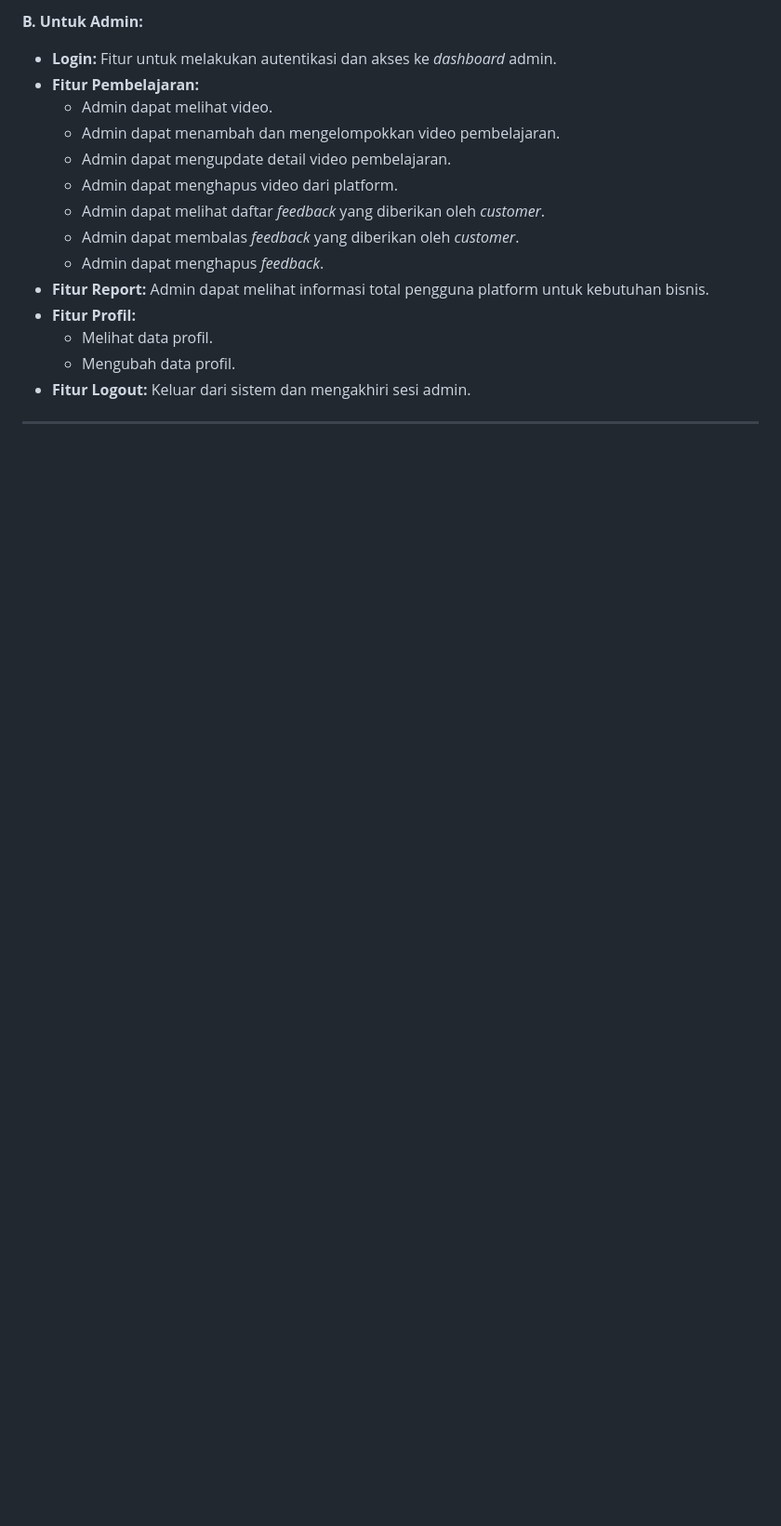
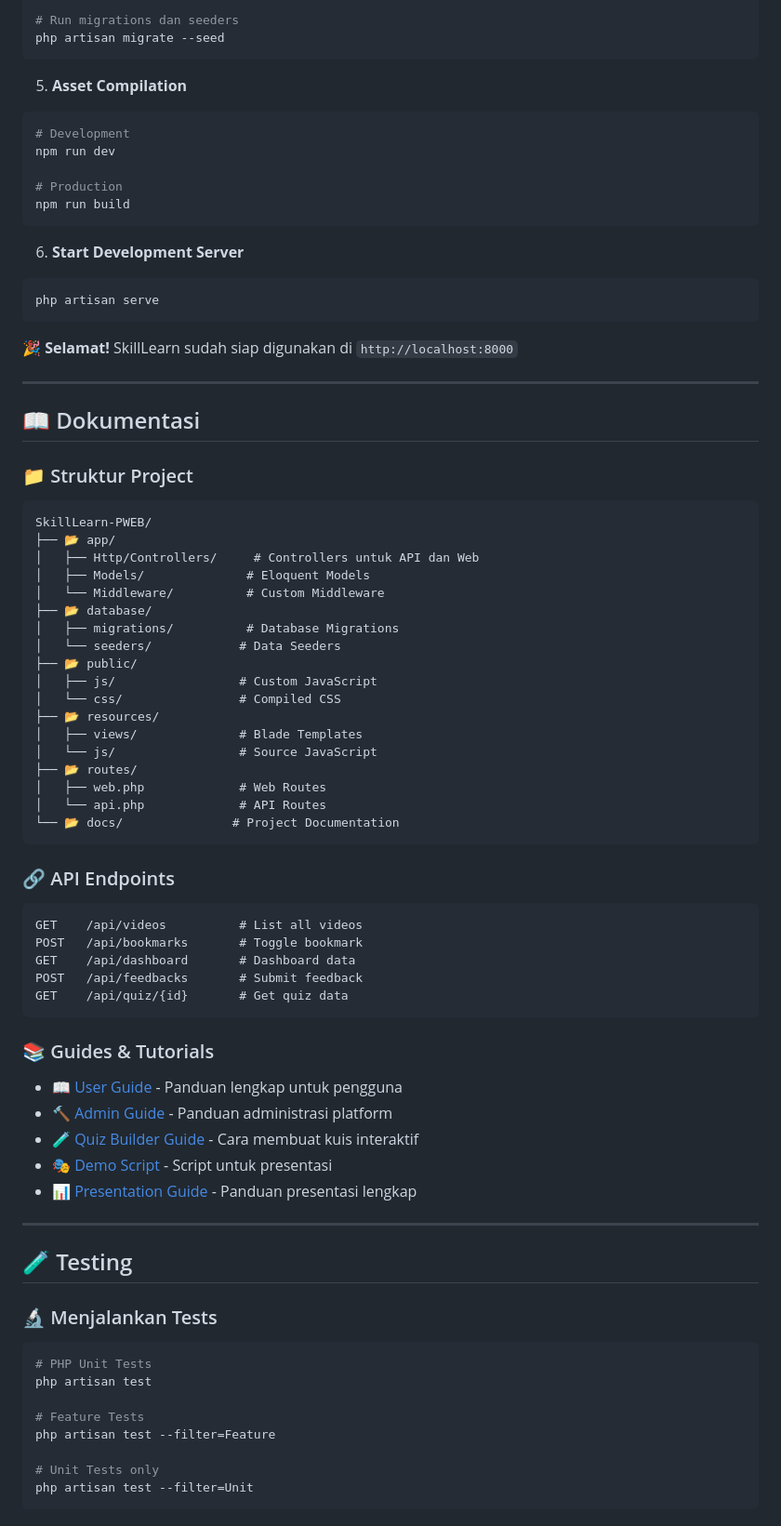
Before and after one commit to rab781/SkillLearn-PWEB, a Markdown page: README.md, the part around one of its changes. Shown at 93% size. GitHub-like rendering; blank space fills up the shorter version.

````diff
--- a/README.md
+++ b/README.md
@@ -94,18 +154,79 @@ Target pengguna dari website Skillearn terdiri atas dua kategori, yaitu:
 
-**B. Untuk Admin:**
-*  **Login:** Fitur untuk melakukan autentikasi dan akses ke *dashboard* admin.
-* **Fitur Pembelajaran:**
-    *  Admin dapat melihat video.
-    *  Admin dapat menambah dan mengelompokkan video pembelajaran.
-    *  Admin dapat mengupdate detail video pembelajaran.
-    *  Admin dapat menghapus video dari platform.
-    *  Admin dapat melihat daftar *feedback* yang diberikan oleh *customer*.
-    *  Admin dapat membalas *feedback* yang diberikan oleh *customer*.
-    *  Admin dapat menghapus *feedback*.
-*  **Fitur Report:** Admin dapat melihat informasi total pengguna platform untuk kebutuhan bisnis.
-* **Fitur Profil:**
-    *  Melihat data profil.
-    *  Mengubah data profil.
-*  **Fitur Logout:** Keluar dari sistem dan mengakhiri sesi admin.
+# Run migrations dan seeders
+php artisan migrate --seed
+```
+
+5. **Asset Compilation**
+```bash
+# Development
+npm run dev
+
+# Production
+npm run build
+```
+
+6. **Start Development Server**
+```bash
+php artisan serve
+```
+
+🎉 **Selamat!** SkillLearn sudah siap digunakan di `http://localhost:8000`
 
 ---
+
+## 📖 Dokumentasi
+
+### 📁 Struktur Project
+```
+SkillLearn-PWEB/
+├── 📂 app/
+│   ├── Http/Controllers/     # Controllers untuk API dan Web
+│   ├── Models/              # Eloquent Models
+│   └── Middleware/          # Custom Middleware
+├── 📂 database/
+│   ├── migrations/          # Database Migrations
+│   └── seeders/            # Data Seeders
+├── 📂 public/
+│   ├── js/                 # Custom JavaScript
+│   └── css/                # Compiled CSS
+├── 📂 resources/
+│   ├── views/              # Blade Templates
+│   └── js/                 # Source JavaScript
+├── 📂 routes/
+│   ├── web.php             # Web Routes
+│   └── api.php             # API Routes
+└── 📂 docs/               # Project Documentation
+```
+
+### 🔗 API Endpoints
+```
+GET    /api/videos          # List all videos
+POST   /api/bookmarks       # Toggle bookmark
+GET    /api/dashboard       # Dashboard data
+POST   /api/feedbacks       # Submit feedback
+GET    /api/quiz/{id}       # Get quiz data
+```
+
+### 📚 Guides & Tutorials
+- [📖 User Guide](docs/USER-GUIDE.md) - Panduan lengkap untuk pengguna
+- [🔨 Admin Guide](docs/ADMIN-GUIDE.md) - Panduan administrasi platform
+- [🧪 Quiz Builder Guide](docs/QUIZ-BUILDER-GUIDE.md) - Cara membuat kuis interaktif
+- [🎭 Demo Script](docs/demo-script.md) - Script untuk presentasi
+- [📊 Presentation Guide](docs/presentation-guide.md) - Panduan presentasi lengkap
+
+---
+
+## 🧪 Testing
+
+### 🔬 Menjalankan Tests
+```bash
+# PHP Unit Tests
+php artisan test
+
+# Feature Tests
+php artisan test --filter=Feature
+
+# Unit Tests only
+php artisan test --filter=Unit
+```
+
````
Also changed, not shown: other parts of README.md (+204 -62 lines).
